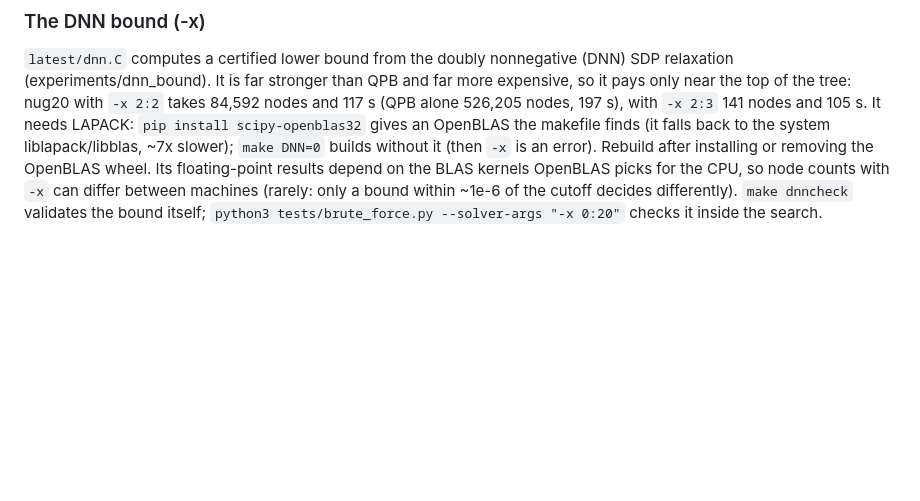
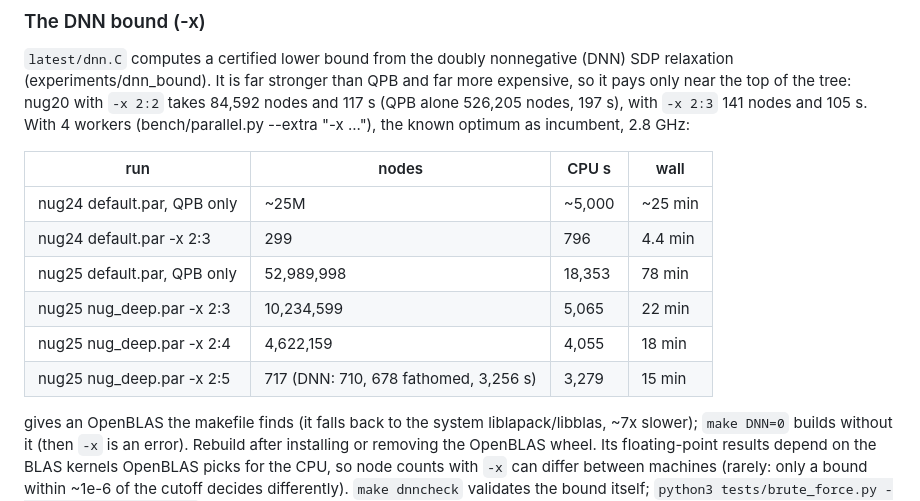
Before and after one commit to natebrix/qap, a Markdown page: RUNNING.md, the part around the change. Drawn GitHub-style; blank space fills up the shorter version.

Commit message:
RUNNING.md: nug24/nug25 with the DNN bound (nug25 -x 2:5: 717 nodes, 15 min on 4 cores)
Co-Authored-By: Claude Opus 5.5 <noreply@anthropic.com>
Claude-Session: https://claude.ai/code/session_019Ts57i4XhL4zckR3supPtT

```diff
--- a/RUNNING.md
+++ b/RUNNING.md
@@ -199,7 +199,17 @@ on sparse-flow instances, which rule 6 loses.
 (DNN) SDP relaxation (experiments/dnn_bound). It is far stronger than QPB and
 far more expensive, so it pays only near the top of the tree: nug20 with
 `-x 2:2` takes 84,592 nodes and 117 s (QPB alone 526,205 nodes, 197 s), with
-`-x 2:3` 141 nodes and 105 s. It needs LAPACK: `pip install scipy-openblas32`
+`-x 2:3` 141 nodes and 105 s. With 4 workers (bench/parallel.py --extra "-x ..."),
+the known optimum as incumbent, 2.8 GHz:
+
+| run | nodes | CPU s | wall |
+|---|---|---|---|
+| nug24 default.par, QPB only | ~25M | ~5,000 | ~25 min |
+| nug24 default.par -x 2:3 | 299 | 796 | 4.4 min |
+| nug25 default.par, QPB only | 52,989,998 | 18,353 | 78 min |
+| nug25 nug_deep.par -x 2:3 | 10,234,599 | 5,065 | 22 min |
+| nug25 nug_deep.par -x 2:4 | 4,622,159 | 4,055 | 18 min |
+| nug25 nug_deep.par -x 2:5 | 717 (DNN: 710, 678 fathomed, 3,256 s) | 3,279 | 15 min | It needs LAPACK: `pip install scipy-openblas32`
 gives an OpenBLAS the makefile finds (it falls back to the system
 liblapack/libblas, ~7x slower); `make DNN=0` builds without it (then `-x`
 is an error). Rebuild after installing or removing the OpenBLAS wheel. Its
```
